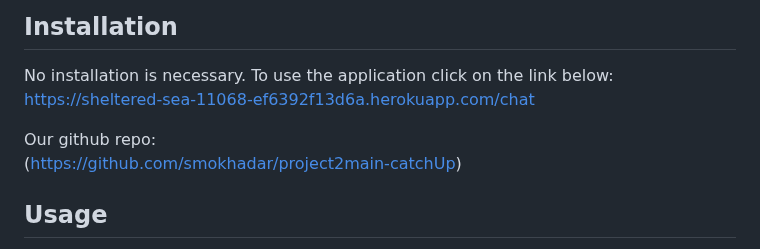
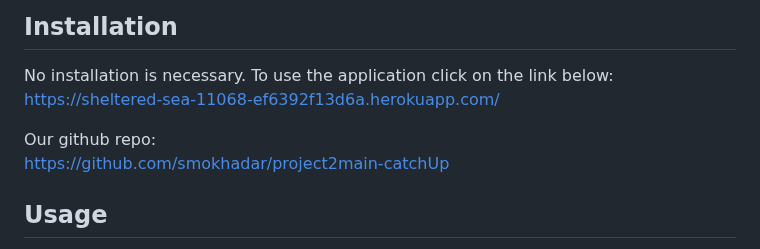
Before and after one commit to smokhadar/main, a Markdown page: README.md, the part around the change. Rendered like a GitHub page.

Commit message:
Update README.md
added correct link and removed parentheses

```diff
--- a/README.md
+++ b/README.md
@@ -36,10 +36,10 @@ An easy to use messenger app that allows users to make an account, log in and se
 ## Installation
 
 No installation is necessary. To use the application click on the link below:
-https://sheltered-sea-11068-ef6392f13d6a.herokuapp.com/chat
+https://sheltered-sea-11068-ef6392f13d6a.herokuapp.com/
 
 Our github repo:
-(https://github.com/smokhadar/project2main-catchUp)
+https://github.com/smokhadar/project2main-catchUp
 
 
 ## Usage
```
